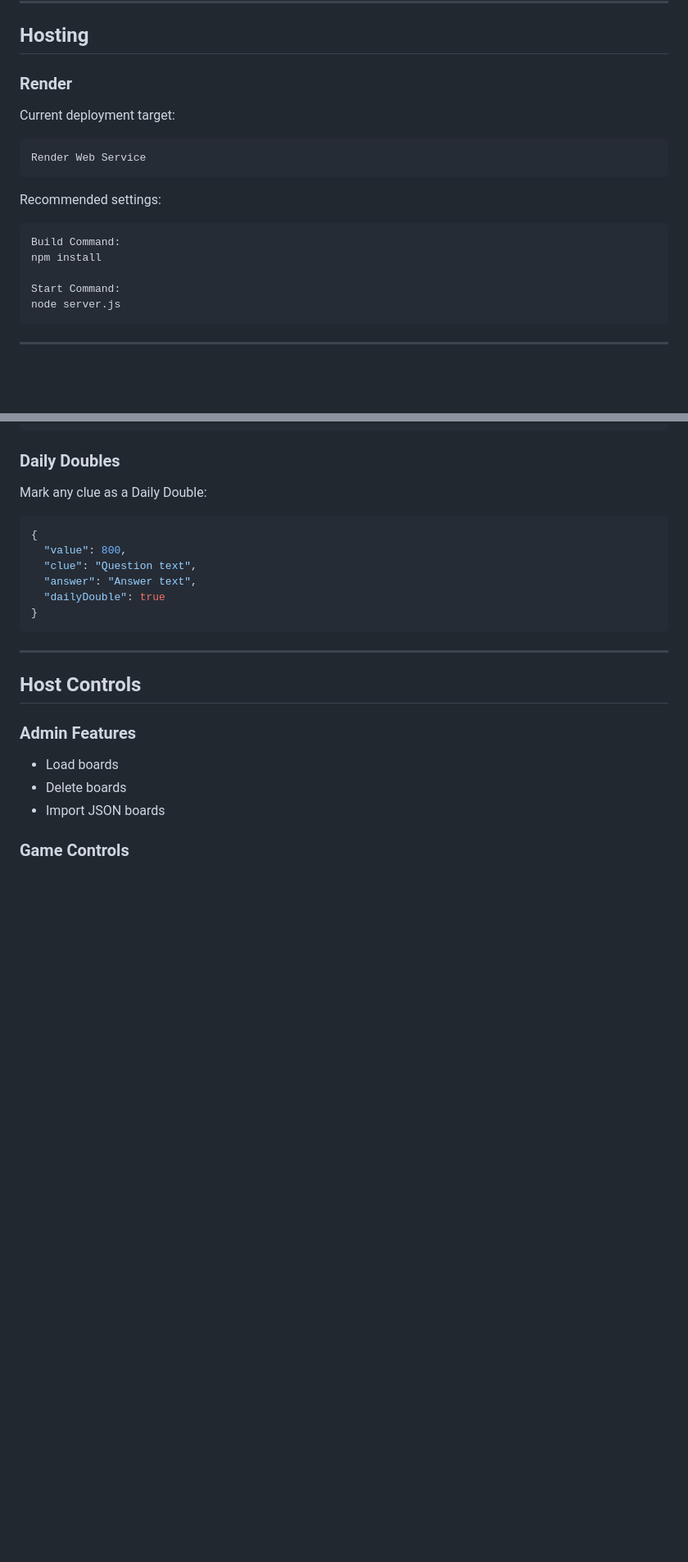
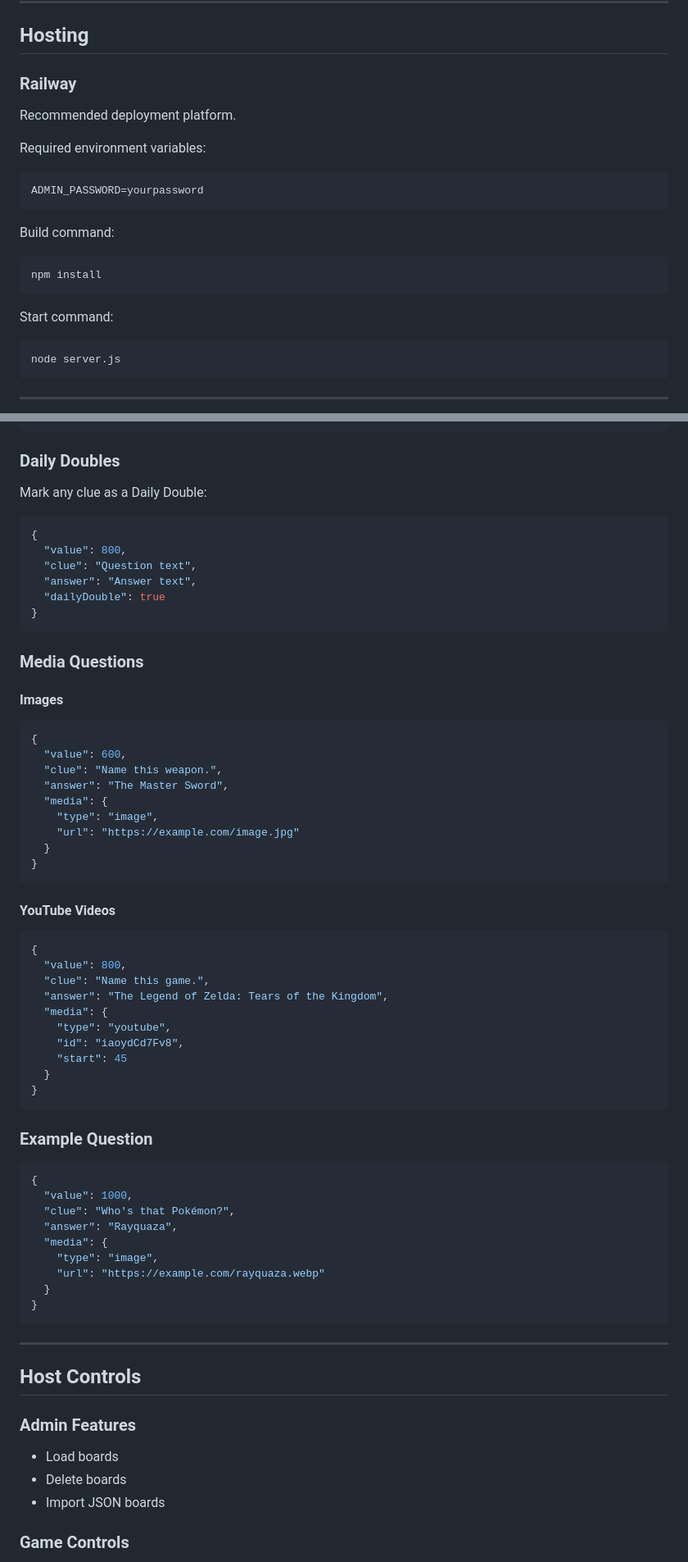
Before and after one commit to Mahoukan/jeopardy-game, a Markdown page: README.md, 2 parts joined by grey strips. Shown at 82% size. Drawn GitHub-style; blank space fills up the shorter version.

Commit message:
Enhance README with media question support
Added support for media questions including images and YouTube videos in the README.

````diff
--- a/README.md
+++ b/README.md
@@ -122,21 +127,25 @@ http://localhost:3000
 
 ## Hosting
 
-### Render
+### Railway
 
-Current deployment target:
+Recommended deployment platform.
+
+Required environment variables:
+
+```env
+ADMIN_PASSWORD=yourpassword
+```
+
+Build command:
 
 ```text
-Render Web Service
+npm install
 ```
 
-Recommended settings:
+Start command:
 
 ```text
-Build Command:
-npm install
-
-Start Command:
 node server.js
 ```
 
@@ -203,6 +212,51 @@ Mark any clue as a Daily Double:
 }
 ```
 
+### Media Questions
+
+#### Images
+
+```json
+{
+  "value": 600,
+  "clue": "Name this weapon.",
+  "answer": "The Master Sword",
+  "media": {
+    "type": "image",
+    "url": "https://example.com/image.jpg"
+  }
+}
+```
+
+#### YouTube Videos
+
+```json
+{
+  "value": 800,
+  "clue": "Name this game.",
+  "answer": "The Legend of Zelda: Tears of the Kingdom",
+  "media": {
+    "type": "youtube",
+    "id": "iaoydCd7Fv8",
+    "start": 45
+  }
+}
+```
+
+### Example Question
+
+```json
+{
+  "value": 1000,
+  "clue": "Who's that Pokémon?",
+  "answer": "Rayquaza",
+  "media": {
+    "type": "image",
+    "url": "https://example.com/rayquaza.webp"
+  }
+}
+```
+
 ---
 
 ## Host Controls
````
Also changed, not shown: other parts of README.md (+10 -1 lines).
